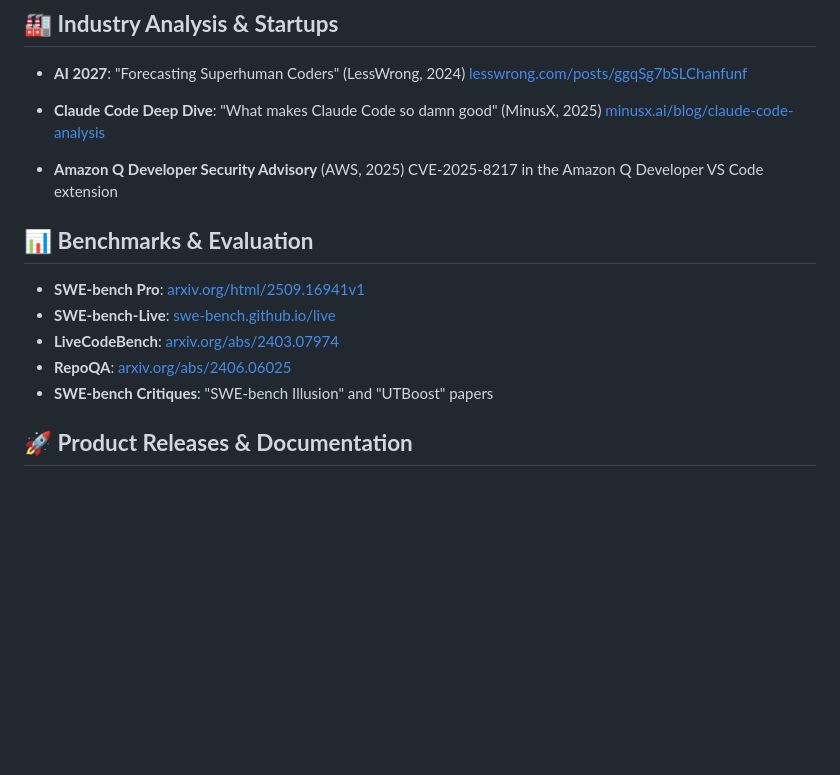
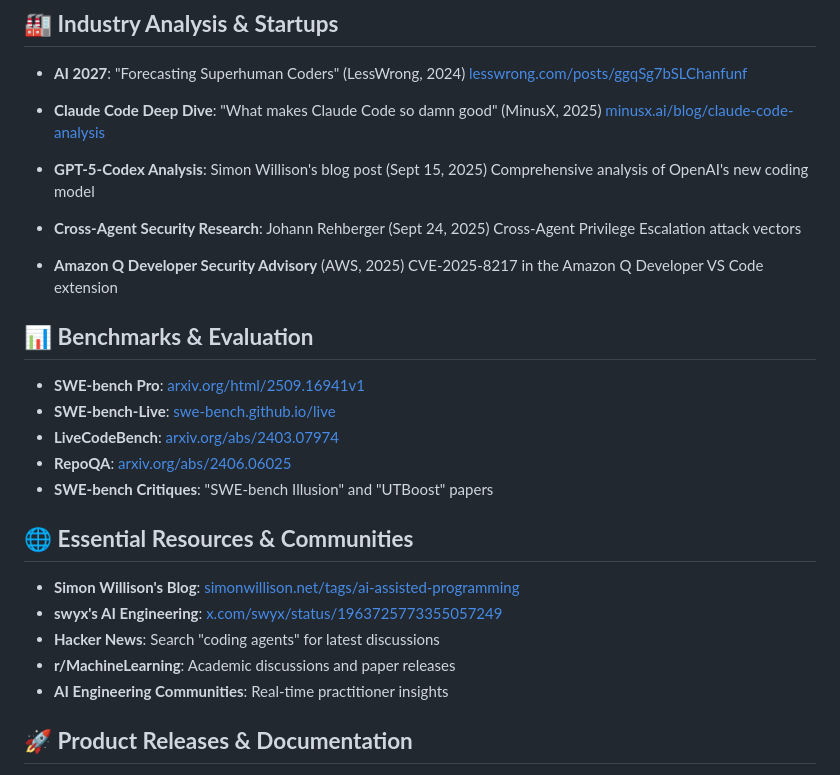
Before and after one commit to mldangelo/eairg-coding-agent-talk, a Markdown page: talk.md, the part around one of its changes. GitHub-like rendering; blank space fills up the shorter version.

```diff
--- a/talk.md
+++ b/talk.md
@@ -1056,6 +1102,12 @@ layout: default
 - **Claude Code Deep Dive**: "What makes Claude Code so damn good" (MinusX, 2025)
   [minusx.ai/blog/claude-code-analysis](https://minusx.ai/blog)
 
+- **GPT-5-Codex Analysis**: Simon Willison's blog post (Sept 15, 2025)
+  Comprehensive analysis of OpenAI's new coding model
+
+- **Cross-Agent Security Research**: Johann Rehberger (Sept 24, 2025)
+  Cross-Agent Privilege Escalation attack vectors
+
 - **Amazon Q Developer Security Advisory** (AWS, 2025)
   CVE-2025-8217 in the Amazon Q Developer VS Code extension
 
@@ -1066,6 +1118,14 @@ layout: default
 - **LiveCodeBench**: [arxiv.org/abs/2403.07974](https://arxiv.org/abs/2403.07974)
 - **RepoQA**: [arxiv.org/abs/2406.06025](https://arxiv.org/abs/2406.06025)
 - **SWE-bench Critiques**: "SWE-bench Illusion" and "UTBoost" papers
+
+## 🌐 **Essential Resources & Communities**
+
+- **Simon Willison's Blog**: [simonwillison.net/tags/ai-assisted-programming](https://simonwillison.net/tags/ai-assisted-programming/)
+- **swyx's AI Engineering**: [x.com/swyx/status/1963725773355057249](https://x.com/swyx/status/1963725773355057249)
+- **Hacker News**: Search "coding agents" for latest discussions
+- **r/MachineLearning**: Academic discussions and paper releases
+- **AI Engineering Communities**: Real-time practitioner insights
 
 ## 🚀 **Product Releases & Documentation**
 
```
Also changed, not shown: other parts of talk.md (+48 -0 lines).
